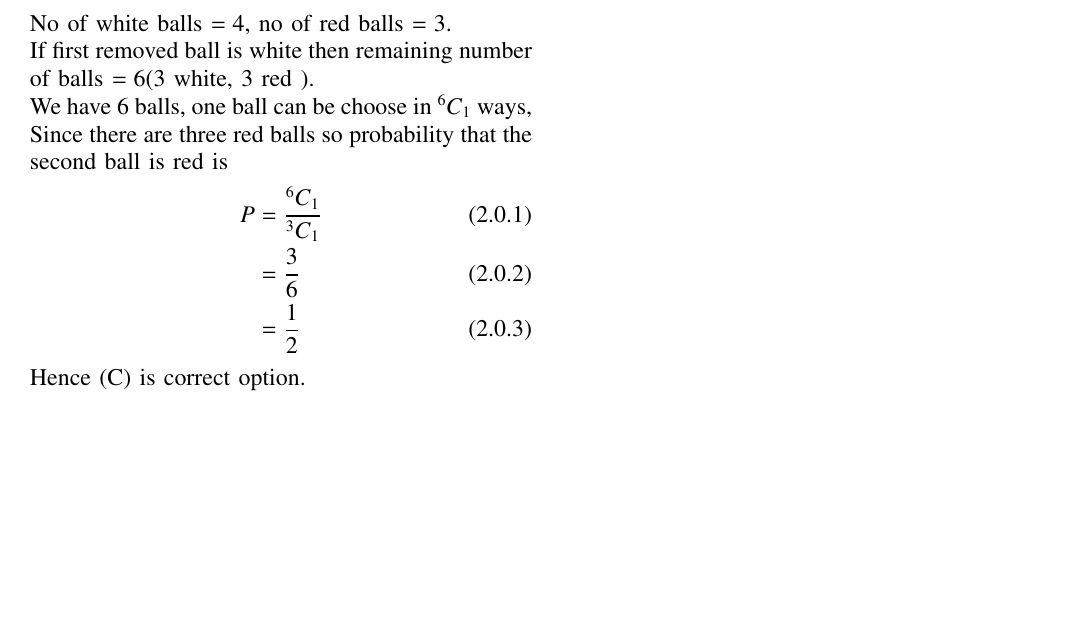
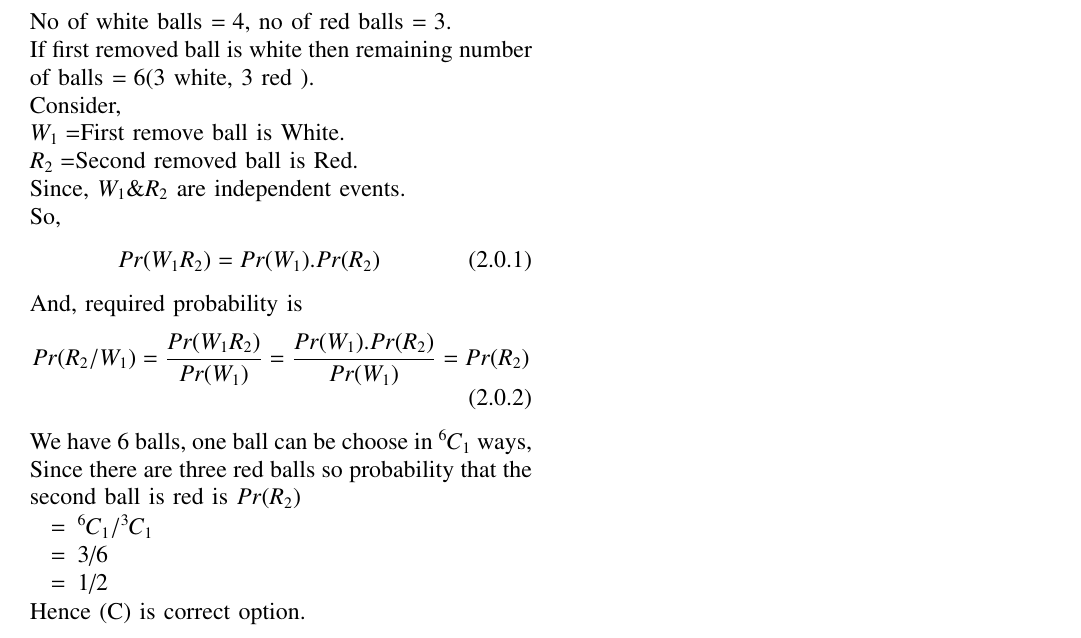
Before and after one commit to sujal100/sujal100-Probability_and_Random_variable, a LaTeX problem sheet (exercise_2/exercise_2_main_tex.tex): part of the page, cut so that both start at the same text, the shorter picture padded with empty space. Compiled offline with pdfLaTeX.

Commit message:
Add files via upload

```diff
--- a/exercise_2/exercise_2_main_tex.tex
+++ b/exercise_2/exercise_2_main_tex.tex
@@ -148,11 +150,24 @@ A box contains 4 white balls and 3 red balls. In succession, two balls are rando
 \section{Solution}
 No of white balls $=4,$ no of red balls $=3$.\\
 If first removed ball is white then remaining number of balls $=6(3$ white, 3 red $)$.\\
-We have 6 balls, one ball can be choose in ${ }^{6} C_{1}$ ways, Since there are three red balls so probability that the second ball is red is
+Consider,\\
+$W_1 = $First remove ball is White.\\
+$R_2 = $Second removed ball is Red.\\
+Since, $W_1\&R_2$ are independent events.\\
+So,
 \begin{align}
-P &=\frac{{ }^{6} C_{1}}{{ }^{3} C_{1}} \\
-&=\frac{3}{6} \\
-&=\frac{1}{2}
+Pr(W_1R_2) = Pr(W_1).Pr(R_2)
 \end{align}
+And, required probability is
+\begin{align}
+Pr(R_2/W_1) = \frac{Pr(W_1R_2)}{Pr(W_1)} = \frac{Pr(W_1).Pr(R_2)}{Pr(W_1)} = Pr(R_2)
+\end{align}
+We have 6 balls, one ball can be choose in $\comb{6}{1}$ ways, Since there are three red balls so probability that the second ball is red is $Pr(R_2)$
+\begin{enumerate}
+    \item[$=$]  $\comb{6}{1}/\comb{3}{1}$
+    \item[$=$]  3/6
+    \item[$=$]  1/2
+\end{enumerate}
+%P =6C1/3C1 = 3/6=1/2
 Hence $(\mathrm{C})$ is correct option.
 \end{document}
```
Also changed, not shown: exercise_2/exercise_2_pdf.pdf, exercise_2/exercise_2_main_tex.tex (4 more changed lines).
